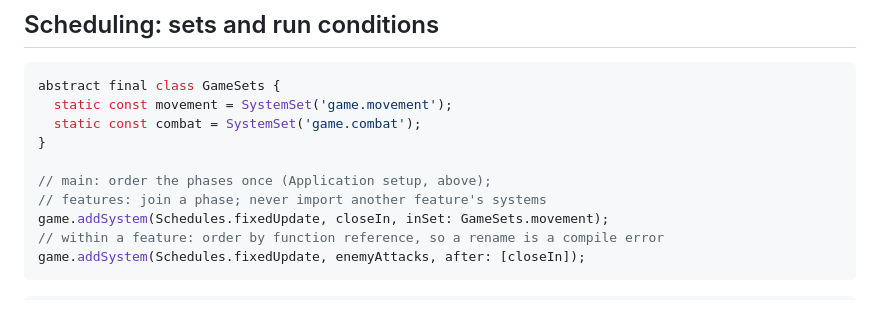
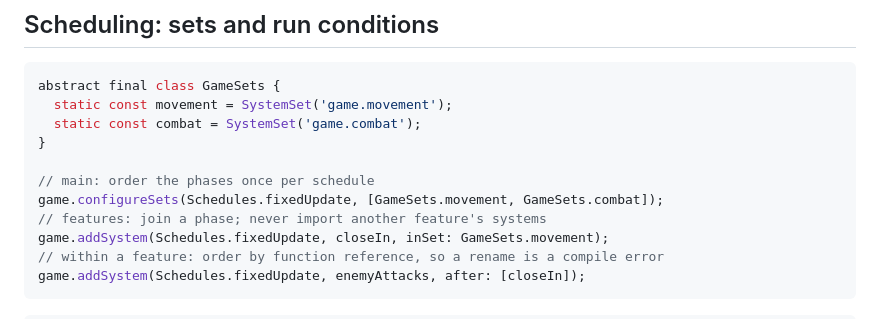
Before and after one commit to ali-solak/scene_dashV2, a Markdown page: README.md, the part around the change. Drawn GitHub-style.

Commit message:
add missing gameset example in readme

```diff
--- a/README.md
+++ b/README.md
@@ -364,7 +364,8 @@ abstract final class GameSets {
   static const combat = SystemSet('game.combat');
 }
 
-// main: order the phases once (Application setup, above);
+// main: order the phases once per schedule
+game.configureSets(Schedules.fixedUpdate, [GameSets.movement, GameSets.combat]);
 // features: join a phase; never import another feature's systems
 game.addSystem(Schedules.fixedUpdate, closeIn, inSet: GameSets.movement);
 // within a feature: order by function reference, so a rename is a compile error
```
